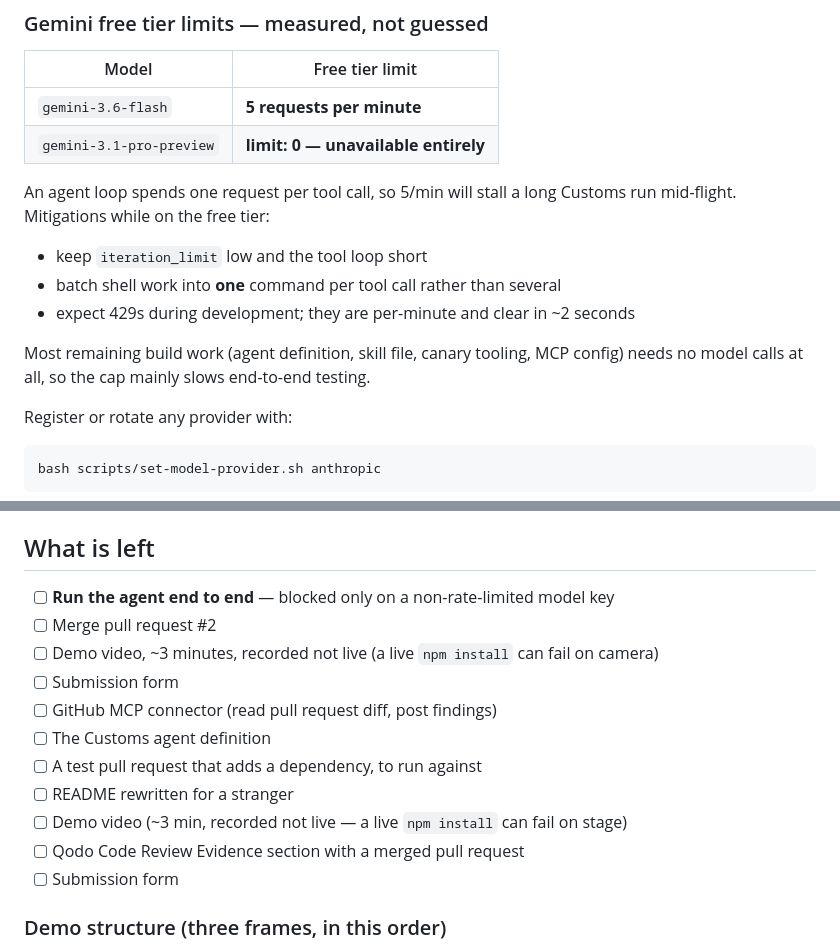
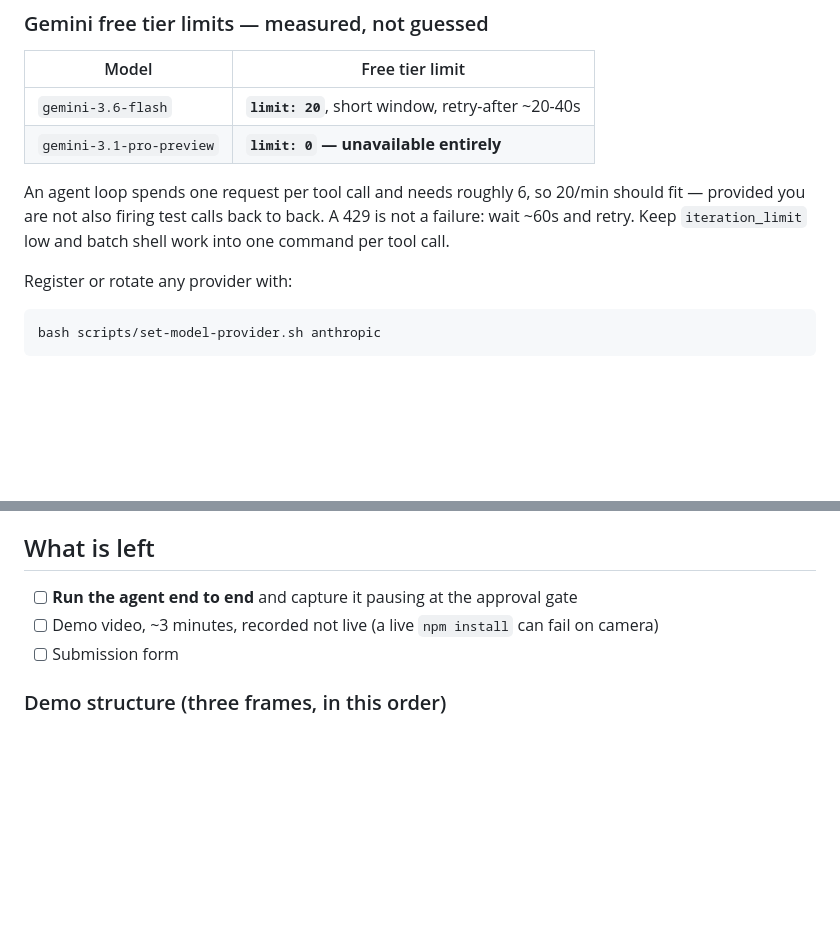
Before and after one commit to bhargava-gumpula/agent-harness-hackathon, a Markdown page: CLAUDE.md, 2 parts joined by grey strips. GitHub-like rendering; blank space fills up the shorter version.

```diff
--- a/CLAUDE.md
+++ b/CLAUDE.md
@@ -167,18 +171,12 @@ State lives in `~/Library/Application Support/trueforge/db/db.sqlite`.
 
 | Model | Free tier limit |
 | --- | --- |
-| `gemini-3.6-flash` | **5 requests per minute** |
-| `gemini-3.1-pro-preview` | **limit: 0 — unavailable entirely** |
+| `gemini-3.6-flash` | **`limit: 20`**, short window, retry-after ~20-40s |
+| `gemini-3.1-pro-preview` | **`limit: 0` — unavailable entirely** |
 
-An agent loop spends one request per tool call, so 5/min will stall a long Customs run
-mid-flight. Mitigations while on the free tier:
-
-- keep `iteration_limit` low and the tool loop short
-- batch shell work into **one** command per tool call rather than several
-- expect 429s during development; they are per-minute and clear in ~2 seconds
-
-Most remaining build work (agent definition, skill file, canary tooling, MCP config) needs
-no model calls at all, so the cap mainly slows end-to-end testing.
+An agent loop spends one request per tool call and needs roughly 6, so 20/min should fit —
+provided you are not also firing test calls back to back. A 429 is not a failure: wait ~60s
+and retry. Keep `iteration_limit` low and batch shell work into one command per tool call.
 
 Register or rotate any provider with:
 
@@ -311,16 +309,8 @@ syscall tracing to close that gap. Do not overclaim.
 
 ## What is left
 
-- [ ] **Run the agent end to end** — blocked only on a non-rate-limited model key
-- [ ] Merge pull request #2
+- [ ] **Run the agent end to end** and capture it pausing at the approval gate
 - [ ] Demo video, ~3 minutes, recorded not live (a live `npm install` can fail on camera)
-- [ ] Submission form
-- [ ] GitHub MCP connector (read pull request diff, post findings)
-- [ ] The Customs agent definition
-- [ ] A test pull request that adds a dependency, to run against
-- [ ] README rewritten for a stranger
-- [ ] Demo video (~3 min, recorded not live — a live `npm install` can fail on stage)
-- [ ] Qodo Code Review Evidence section with a merged pull request
 - [ ] Submission form
 
 ### Demo structure (three frames, in this order)
```
Also changed, not shown: other parts of CLAUDE.md (+37 -32 lines).
